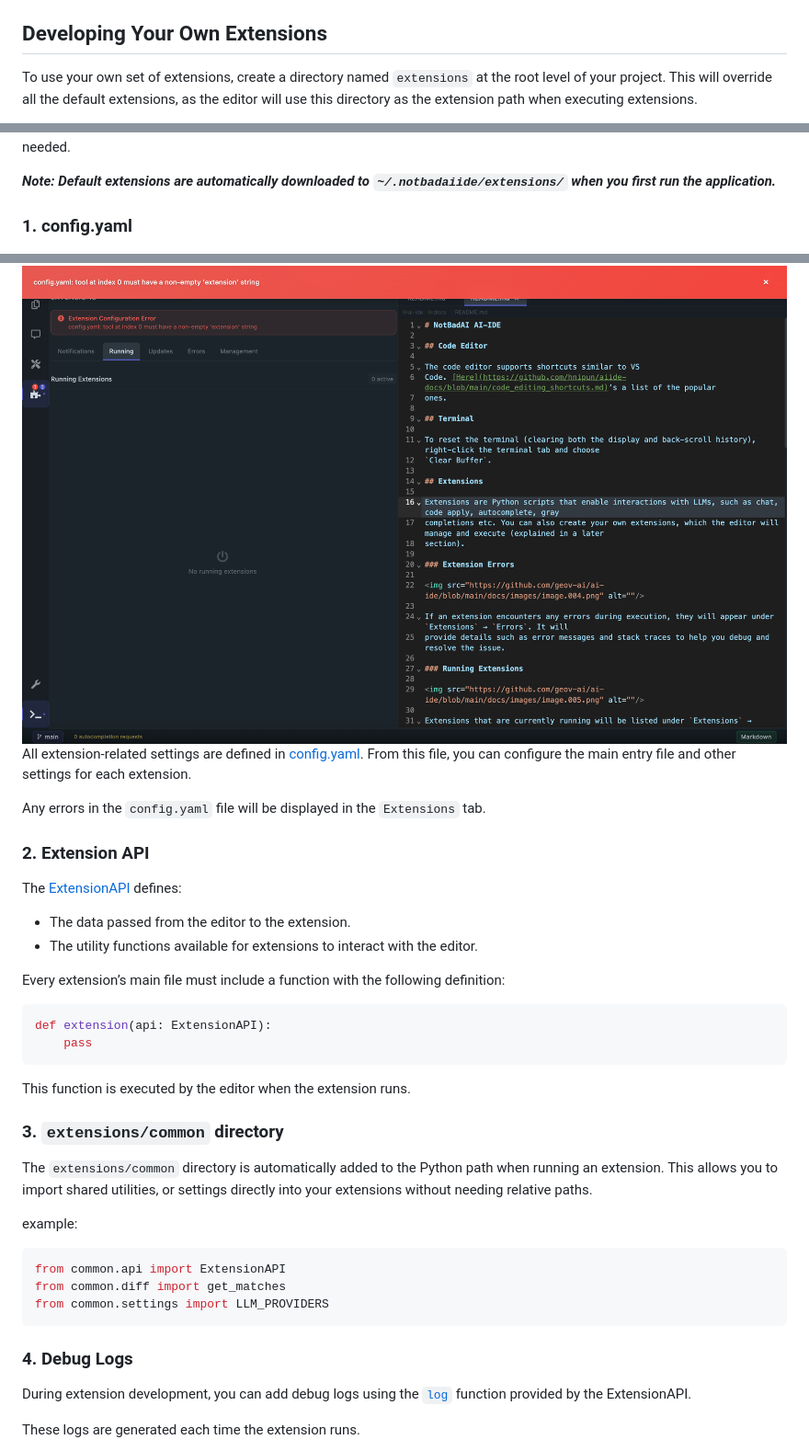
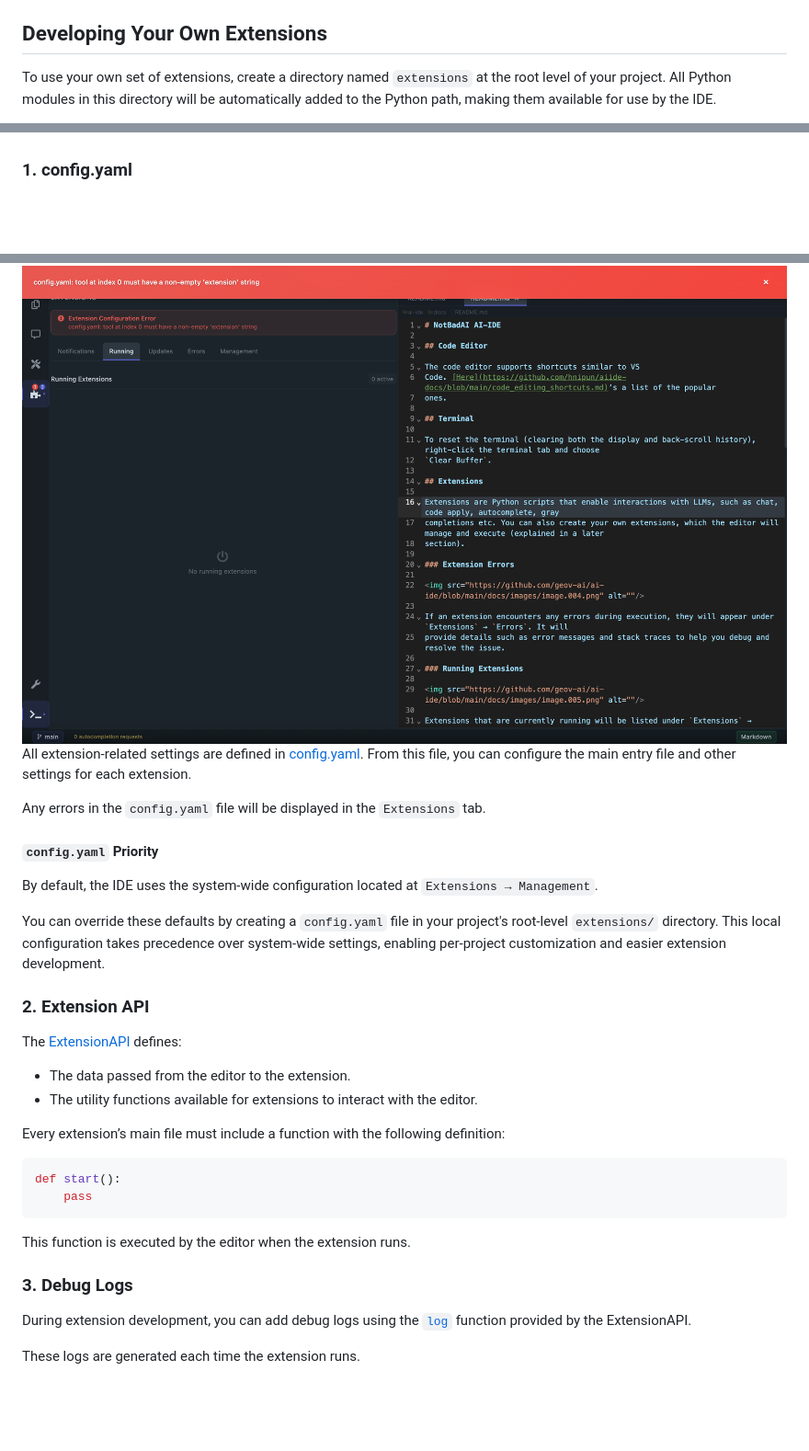
Before and after one commit to notbadai/ide, a Markdown page: docs/README.md, 3 parts joined by grey strips. Shown: that part at 92% size. Rendered like a GitHub page; blank space fills up the shorter version.

````diff
--- a/docs/README.md
+++ b/docs/README.md
@@ -71,7 +71,6 @@ From this tab, you can:
 ## Developing Your Own Extensions
 
 To use your own set of extensions, create a directory named `extensions` at the root level of your project.
-This will override all the default extensions, as the editor will use this directory as the extension path when
-executing extensions.
+All Python modules in this directory will be automatically added to the Python path, making them available for use by the IDE.
 
 The easiest way to get started is to copy
@@ -79,6 +78,4 @@ the [default extensions directory](https://github.com/hnipun/extensions/tree/mai
 customize it as needed.
-
-***Note: Default extensions are automatically downloaded to `~/.notbadaiide/extensions/` when you first run the application.***
 
 ### 1. config.yaml
 
@@ -89,5 +86,12 @@ From this file, you can configure the main entry file and other settings for eac
 
 Any errors in the `config.yaml` file will be displayed in the `Extensions` tab.
 
+#### `config.yaml` Priority
+
+By default, the IDE uses the system-wide configuration located at `Extensions → Management`.
+
+You can override these defaults by creating a `config.yaml` file in your project's root-level `extensions/` directory. This local configuration takes precedence over system-wide settings, enabling per-project customization and easier extension development.
+
+
 ### 2. Extension API
 
@@ -100,27 +104,13 @@ defines:
 Every extension’s main file must include a function with the following definition:
 
 ```python
-def extension(api: ExtensionAPI):
+def start():
     pass
 ```
 
 This function is executed by the editor when the extension runs.
 
-### 3. `extensions/common` directory
-
-The `extensions/common` directory is automatically added to the Python path when running an extension.
-This allows you to import shared utilities, or settings directly into your extensions without needing relative
-paths.
-
-example:
-
-```python
-from common.api import ExtensionAPI
-from common.diff import get_matches
-from common.settings import LLM_PROVIDERS
-```
-
-### 4. Debug Logs
+### 3. Debug Logs
 
 During extension development, you can add debug logs using the [
 `log`](https://github.com/hnipun/extensions/blob/32a86209fb968d1b157d72ef73e43d2a95452523/common/api.py#L234)  function
````
Also changed, not shown: other parts of docs/README.md (+3 -3 lines).
